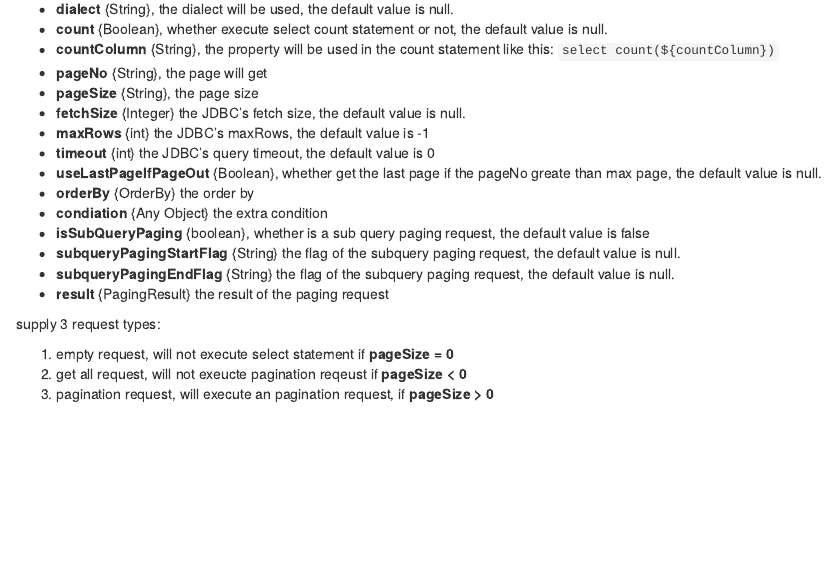
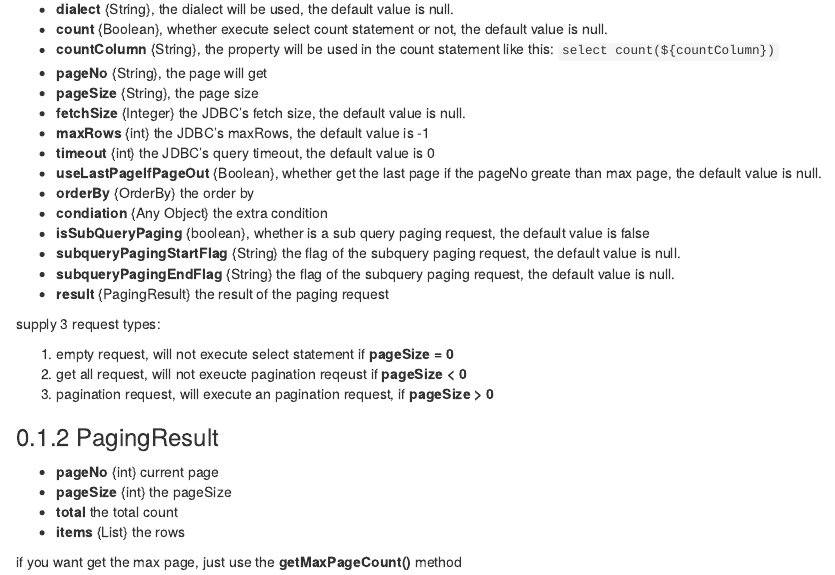
Before and after one commit to bes2008/book, an R Markdown document (sqlhelper/pagination_usage.Rmd): the page in a window 1100 px wide, from 140 px down. Rendered offline with R 4.5, knitr and Pandoc, with nearby package versions; drawn as R Markdown's standard HTML page in place of the format the file asks for.

Commit message:
* show the paging result

```diff
--- a/sqlhelper/pagination_usage.Rmd
+++ b/sqlhelper/pagination_usage.Rmd
@@ -26,3 +26,13 @@ supply 3 request types:
 1. empty request, will not execute select statement if **pageSize = 0**
 2. get all request, will not exeucte pagination reqeust if **pageSize < 0**
 3. pagination request, will execute an pagination request, if **pageSize > 0**
+
+
+### PagingResult
+
++ **pageNo** {int} current page
++ **pageSize** {int} the pageSize
++ **total** the total count
++ **items** {List} the rows
+
+if you want get the max page, just use the **getMaxPageCount()** method
```
